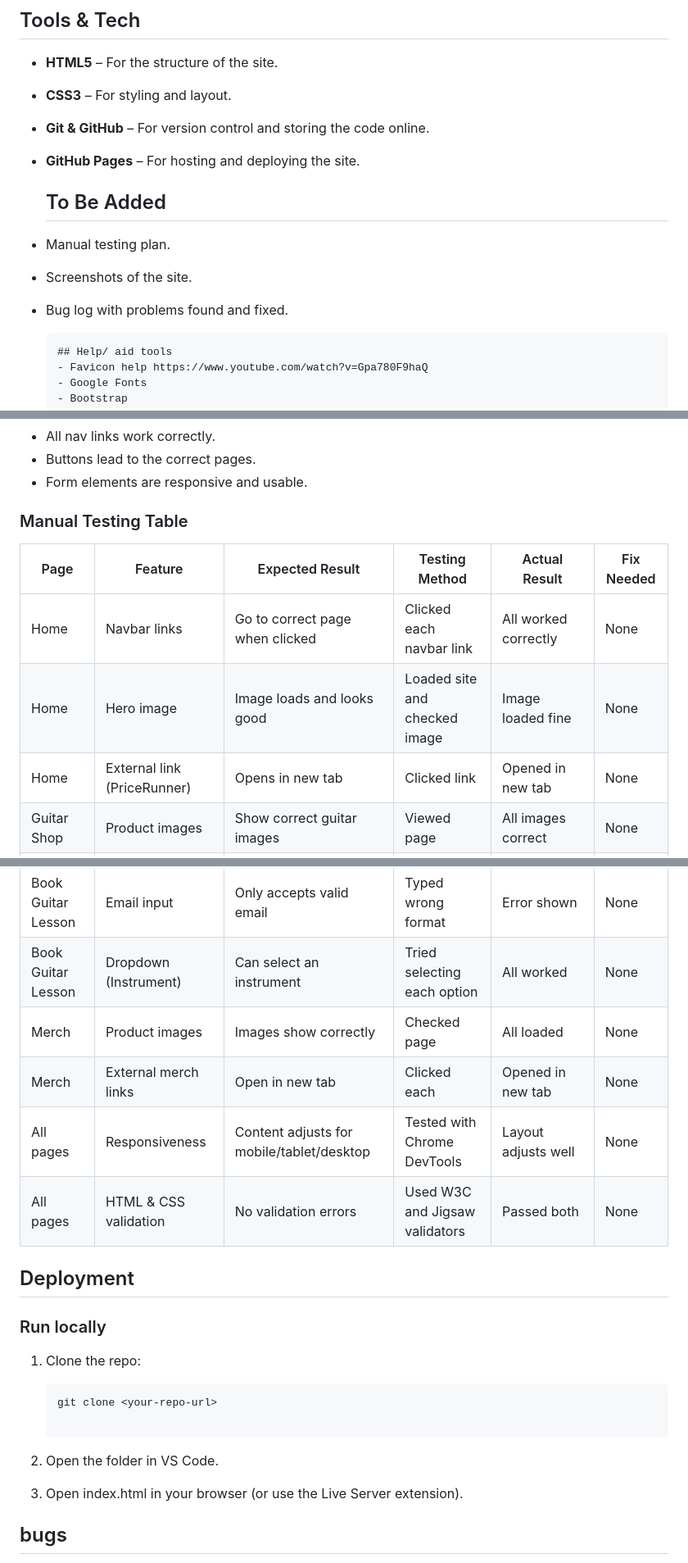
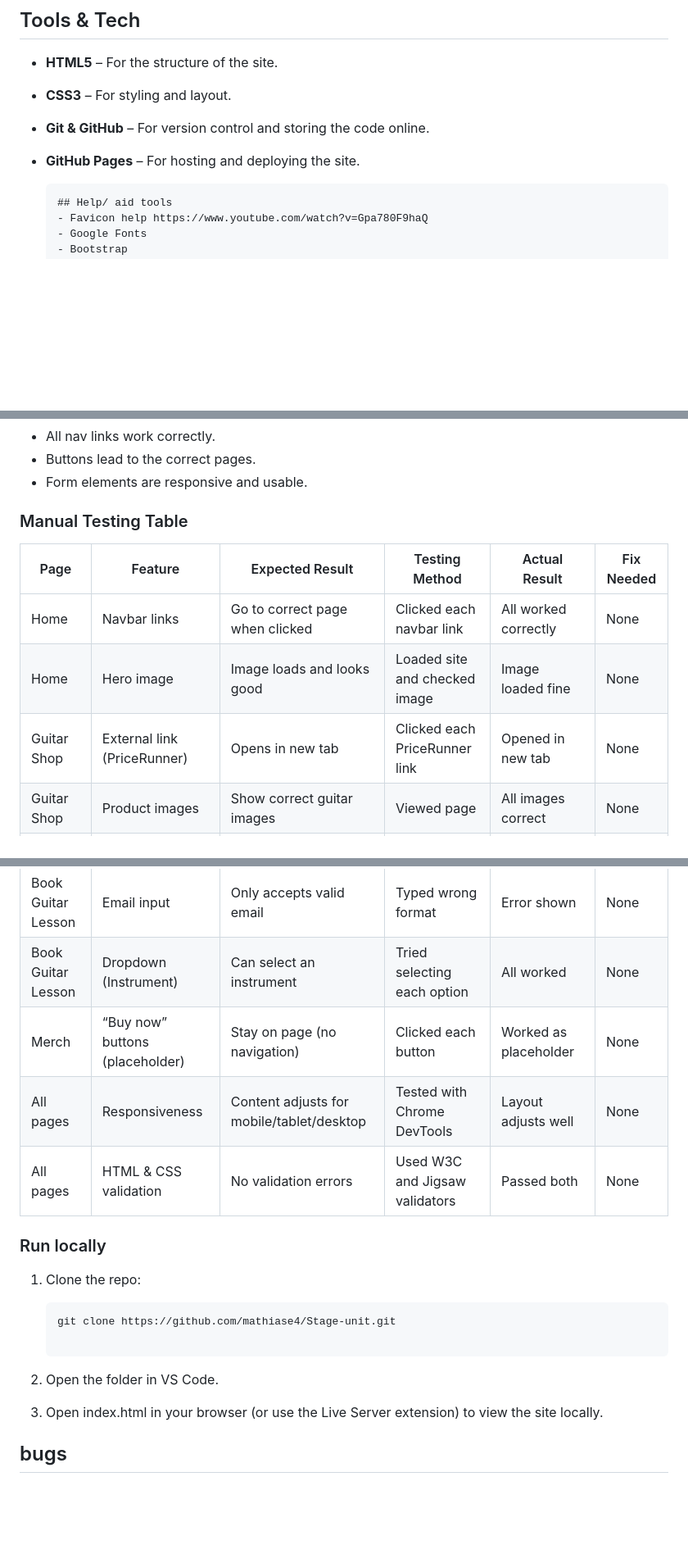
Before and after one commit to mathiase4/Stage-unit, a Markdown page: README.md, 3 parts joined by grey strips. Shown: that part at 82% size. Drawn GitHub-style; blank space fills up the shorter version.

````diff
--- a/README.md
+++ b/README.md
@@ -68,11 +68,6 @@ This helped me decide where to put everything, like text, buttons, navbar, and s
 - **GitHub Pages** – For hosting and deploying the site.
 
 
-    ## To Be Added
-
-- Manual testing plan.
-- Screenshots of the site.
-- Bug log with problems found and fixed.
 
 
       ## Help/ aid tools
@@ -136,34 +131,34 @@ This is how I built the site in simple steps:
   - Buttons lead to the correct pages.
   - Form elements are responsive and usable.
 
+
+
 ### Manual Testing Table
 
 | Page              | Feature                  | Expected Result                                   | Testing Method                                 | Actual Result                                 | Fix Needed |
 |-------------------|--------------------------|---------------------------------------------------|------------------------------------------------|-----------------------------------------------|------------|
 | Home              | Navbar links             | Go to correct page when clicked                   | Clicked each navbar link                       | All worked correctly                          | None       |
 | Home              | Hero image               | Image loads and looks good                        | Loaded site and checked image                  | Image loaded fine                             | None       |
-| Home              | External link (PriceRunner) | Opens in new tab                                 | Clicked link                                   | Opened in new tab                             | None      |
+| Guitar Shop       | External link (PriceRunner) | Opens in new tab                               | Clicked each PriceRunner link                  | Opened in new tab                             | None       |
 | Guitar Shop       | Product images           | Show correct guitar images                        | Viewed page                                    | All images correct                            | None       |
 | Guitar Shop       | Buy buttons              | Go to external shop in new tab                    | Clicked each button                            | All worked                                    | None       |
 | Book Guitar Lesson| Form submit               | Requires all fields before sending                | Tried empty form                               | Got error messages for required fields        | None       |
 | Book Guitar Lesson| Email input               | Only accepts valid email                          | Typed wrong format                             | Error shown                                   | None       |
 | Book Guitar Lesson| Dropdown (Instrument)     | Can select an instrument                          | Tried selecting each option                    | All worked                                    | None       |
-| Merch             | Product images            | Images show correctly                             | Checked page                                   | All loaded                                    | None       |
-| Merch             | External merch links      | Open in new tab                                   | Clicked each                                   | Opened in new tab                             | None       |
+| Merch             | “Buy now” buttons (placeholder) | Stay on page (no navigation)                  | Clicked each button                            | Worked as placeholder                         | None       |
 | All pages         | Responsiveness            | Content adjusts for mobile/tablet/desktop         | Tested with Chrome DevTools                    | Layout adjusts well                           | None       |
 | All pages         | HTML & CSS validation     | No validation errors                              | Used W3C and Jigsaw validators                 | Passed both                                   | None       |
 
 
-## Deployment
 
 ### Run locally
 1. Clone the repo:
    ```bash
-   git clone <your-repo-url>
+   git clone https://github.com/mathiase4/Stage-unit.git
 
-1. Open the folder in VS Code.
+  2. Open the folder in VS Code.
 
-2. Open index.html in your browser (or use the Live Server extension).
+3. Open index.html in your browser (or use the Live Server extension) to view the site locally.
 
 
 
````
